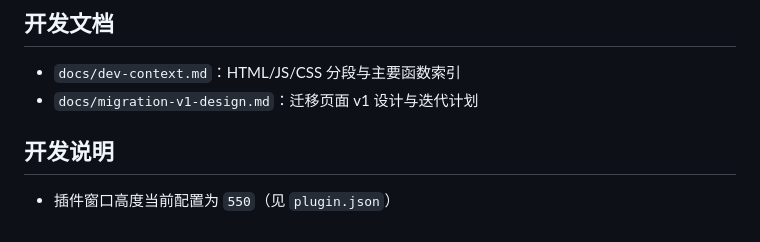
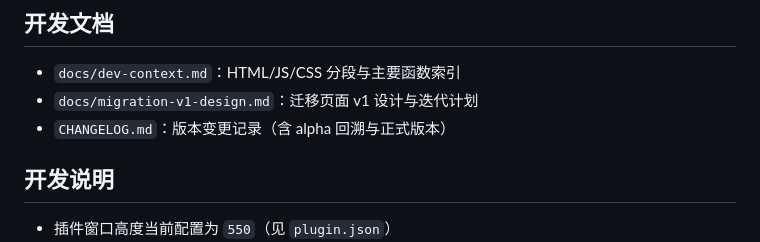
Before and after one commit to lanbinleo/utools-google-2fa, a Markdown page: README.md, the part around the change. Rendered like a GitHub page.

Commit message:
docs(changelog): add alpha-to-1.1.0 release history

```diff
--- a/README.md
+++ b/README.md
@@ -86,6 +86,7 @@ localStorage.removeItem('google2fa_debug_clipboard')
 
 - `docs/dev-context.md`：HTML/JS/CSS 分段与主要函数索引
 - `docs/migration-v1-design.md`：迁移页面 v1 设计与迭代计划
+- `CHANGELOG.md`：版本变更记录（含 alpha 回溯与正式版本）
 
 ## 开发说明
 
```
Also changed, not shown: CHANGELOG.md (added, +92 -0 lines).
